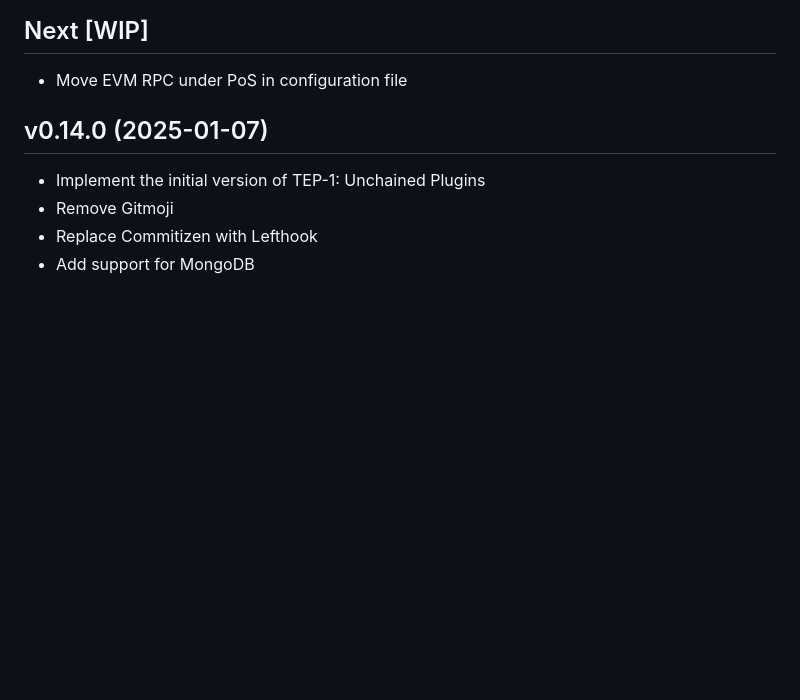
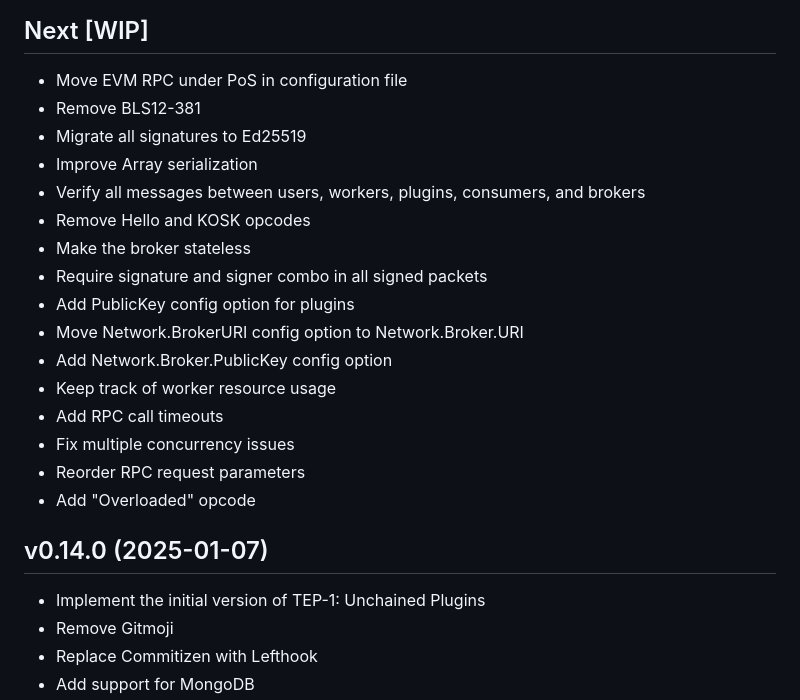
Before and after one commit to TimeleapLabs/unchained, a Markdown page: CHANGELOG.md, the part around the change. Drawn GitHub-style; blank space fills up the shorter version.

Commit message:
Add ed25519 and resource manager changes

```diff
--- a/CHANGELOG.md
+++ b/CHANGELOG.md
@@ -1,6 +1,21 @@
 ## Next [WIP]
 
 - Move EVM RPC under PoS in configuration file
+- Remove BLS12-381
+- Migrate all signatures to Ed25519
+- Improve Array serialization
+- Verify all messages between users, workers, plugins, consumers, and brokers
+- Remove Hello and KOSK opcodes
+- Make the broker stateless
+- Require signature and signer combo in all signed packets
+- Add PublicKey config option for plugins
+- Move Network.BrokerURI config option to Network.Broker.URI
+- Add Network.Broker.PublicKey config option
+- Keep track of worker resource usage
+- Add RPC call timeouts
+- Fix multiple concurrency issues
+- Reorder RPC request parameters
+- Add "Overloaded" opcode
 
 ## v0.14.0 (2025-01-07)
 
```
